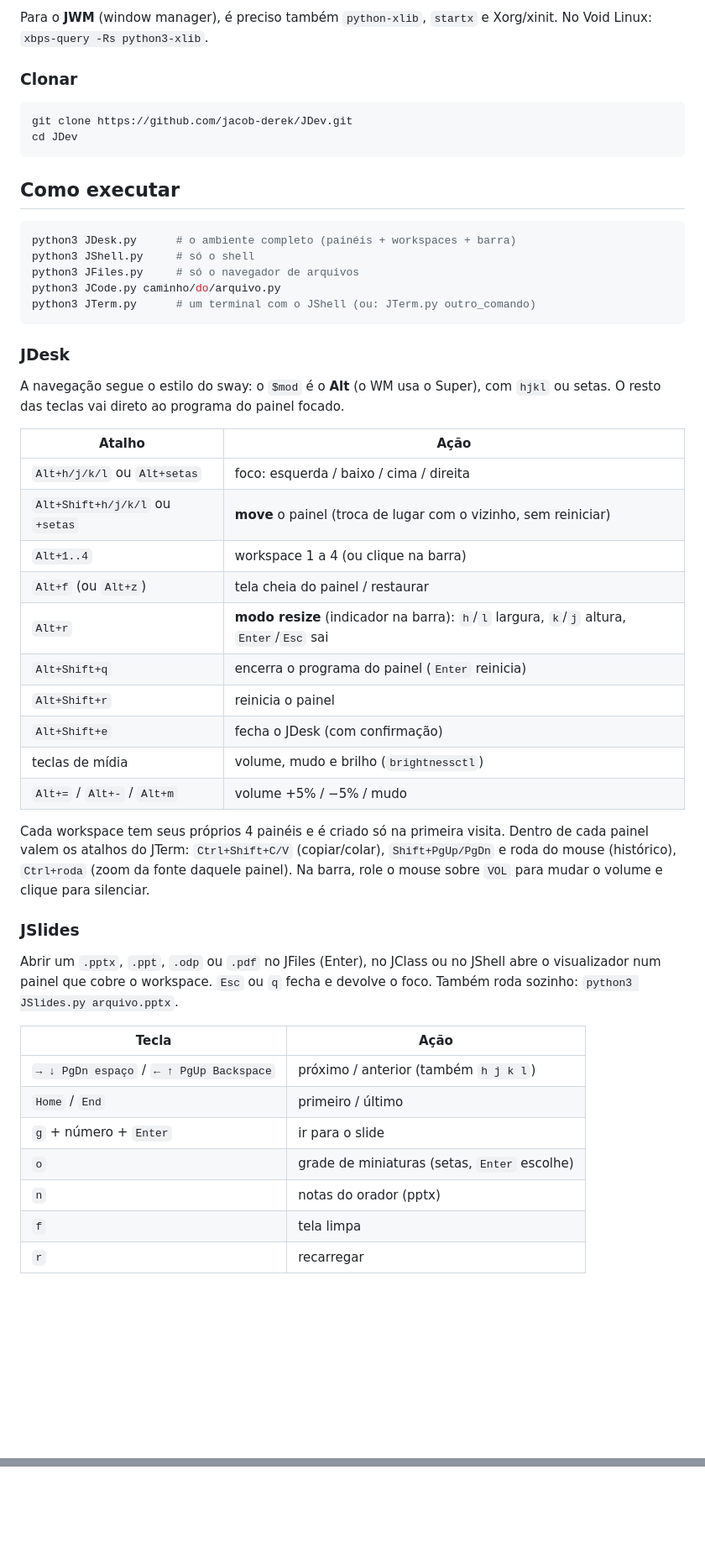
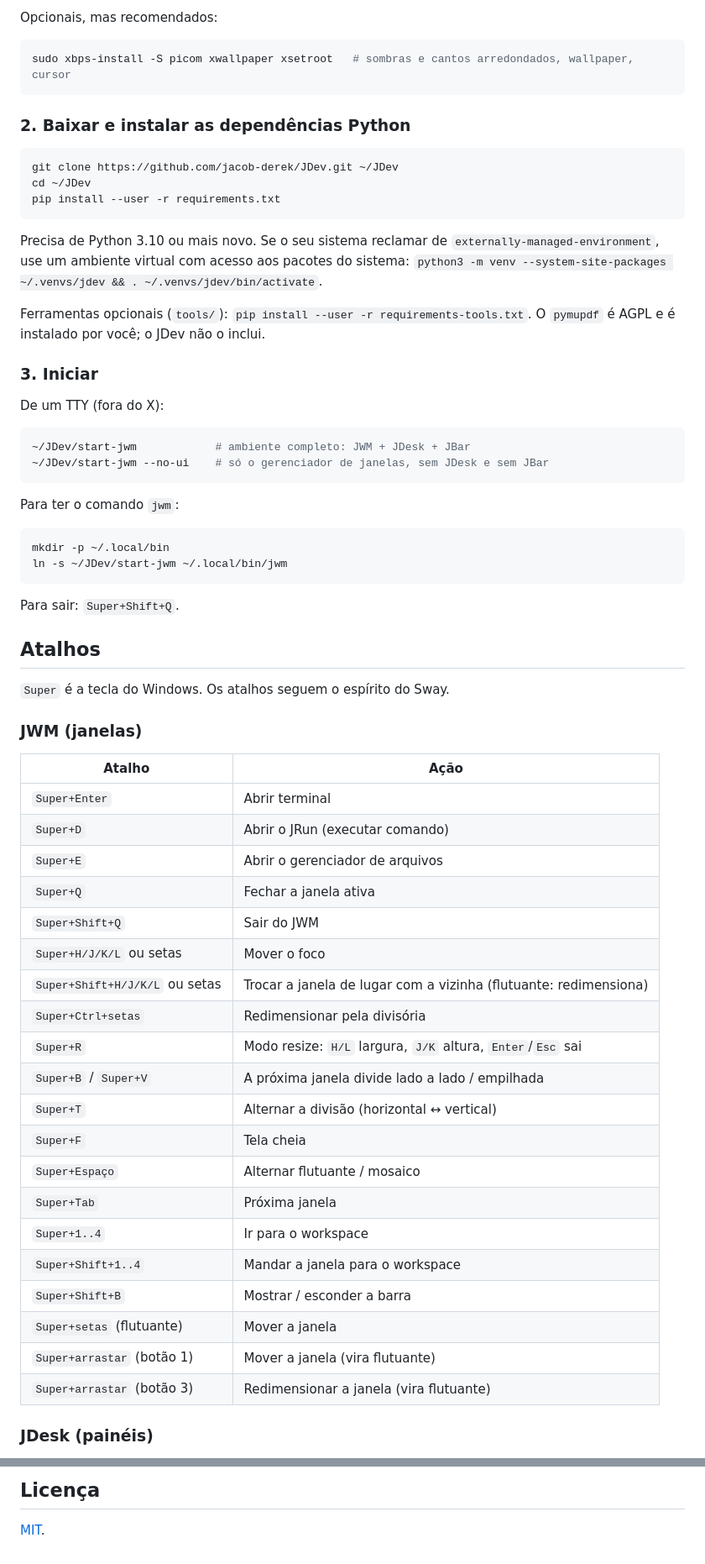
Before and after one commit to jacob-derek/JDev, a Markdown page: README.md, 2 parts joined by grey strips. Shown at 84% size. Drawn GitHub-style; blank space fills up the shorter version.

````diff
--- a/README.md
+++ b/README.md
@@ -67,54 +37,72 @@ pip install pillow          # preview de imagens no JFiles
 ```
 
-Para o **JWM** (window manager), é preciso também `python-xlib`, `startx` e Xorg/xinit. No Void Linux: `xbps-query -Rs python3-xlib`.
-
-### Clonar
+Opcionais, mas recomendados:
 
 ```bash
-git clone https://github.com/jacob-derek/JDev.git
-cd JDev
+sudo xbps-install -S picom xwallpaper xsetroot   # sombras e cantos arredondados, wallpaper, cursor
 ```
 
-## Como executar
+### 2. Baixar e instalar as dependências Python
 
 ```bash
-python3 JDesk.py      # o ambiente completo (painéis + workspaces + barra)
-python3 JShell.py     # só o shell
-python3 JFiles.py     # só o navegador de arquivos
-python3 JCode.py caminho/do/arquivo.py
-python3 JTerm.py      # um terminal com o JShell (ou: JTerm.py outro_comando)
+git clone https://github.com/jacob-derek/JDev.git ~/JDev
+cd ~/JDev
+pip install --user -r requirements.txt
 ```
 
-### JDesk
+Precisa de Python 3.10 ou mais novo. Se o seu sistema reclamar de `externally-managed-environment`,
+use um ambiente virtual com acesso aos pacotes do sistema:
+`python3 -m venv --system-site-packages ~/.venvs/jdev && . ~/.venvs/jdev/bin/activate`.
 
-A navegação segue o estilo do sway: o `$mod` é o **Alt** (o WM usa o Super), com `hjkl` ou setas. O resto das teclas vai direto ao programa do painel focado.
+Ferramentas opcionais (`tools/`): `pip install --user -r requirements-tools.txt`.
+O `pymupdf` é AGPL e é instalado por você; o JDev não o inclui.
+
+### 3. Iniciar
+
+De um TTY (fora do X):
+
+```bash
+~/JDev/start-jwm            # ambiente completo: JWM + JDesk + JBar
+~/JDev/start-jwm --no-ui    # só o gerenciador de janelas, sem JDesk e sem JBar
+```
+
+Para ter o comando `jwm`:
+
+```bash
+mkdir -p ~/.local/bin
+ln -s ~/JDev/start-jwm ~/.local/bin/jwm
+```
+
+Para sair: `Super+Shift+Q`.
+
+## Atalhos
+
+`Super` é a tecla do Windows. Os atalhos seguem o espírito do Sway.
+
+### JWM (janelas)
 
 | Atalho | Ação |
 |---|---|
-| `Alt+h/j/k/l` ou `Alt+setas` | foco: esquerda / baixo / cima / direita |
-| `Alt+Shift+h/j/k/l` ou `+setas` | **move** o painel (troca de lugar com o vizinho, sem reiniciar) |
-| `Alt+1..4` | workspace 1 a 4 (ou clique na barra) |
-| `Alt+f` (ou `Alt+z`) | tela cheia do painel / restaurar |
-| `Alt+r` | **modo resize** (indicador na barra): `h`/`l` largura, `k`/`j` altura, `Enter`/`Esc` sai |
-| `Alt+Shift+q` | encerra o programa do painel (`Enter` reinicia) |
-| `Alt+Shift+r` | reinicia o painel |
-| `Alt+Shift+e` | fecha o JDesk (com confirmação) |
-| teclas de mídia | volume, mudo e brilho (`brightnessctl`) |
-| `Alt+=` / `Alt+-` / `Alt+m` | volume +5% / −5% / mudo |
+| `Super+Enter` | Abrir terminal |
+| `Super+D` | Abrir o JRun (executar comando) |
+| `Super+E` | Abrir o gerenciador de arquivos |
+| `Super+Q` | Fechar a janela ativa |
+| `Super+Shift+Q` | Sair do JWM |
+| `Super+H/J/K/L` ou setas | Mover o foco |
+| `Super+Shift+H/J/K/L` ou setas | Trocar a janela de lugar com a vizinha (flutuante: redimensiona) |
+| `Super+Ctrl+setas` | Redimensionar pela divisória |
+| `Super+R` | Modo resize: `H/L` largura, `J/K` altura, `Enter`/`Esc` sai |
+| `Super+B` / `Super+V` | A próxima janela divide lado a lado / empilhada |
+| `Super+T` | Alternar a divisão (horizontal ↔ vertical) |
+| `Super+F` | Tela cheia |
+| `Super+Espaço` | Alternar flutuante / mosaico |
+| `Super+Tab` | Próxima janela |
+| `Super+1..4` | Ir para o workspace |
+| `Super+Shift+1..4` | Mandar a janela para o workspace |
+| `Super+Shift+B` | Mostrar / esconder a barra |
+| `Super+setas` (flutuante) | Mover a janela |
+| `Super+arrastar` (botão 1) | Mover a janela (vira flutuante) |
+| `Super+arrastar` (botão 3) | Redimensionar a janela (vira flutuante) |
 
-Cada workspace tem seus próprios 4 painéis e é criado só na primeira visita. Dentro de cada painel valem os atalhos do JTerm: `Ctrl+Shift+C/V` (copiar/colar), `Shift+PgUp/PgDn` e roda do mouse (histórico), `Ctrl+roda` (zoom da fonte daquele painel). Na barra, role o mouse sobre `VOL` para mudar o volume e clique para silenciar.
+### JDesk (painéis)
 
-### JSlides
-
-Abrir um `.pptx`, `.ppt`, `.odp` ou `.pdf` no JFiles (Enter), no JClass ou no JShell abre o visualizador num painel que cobre o workspace. `Esc` ou `q` fecha e devolve o foco. Também roda sozinho: `python3 JSlides.py arquivo.pptx`.
-
-| Tecla | Ação |
-|---|---|
-| `→ ↓ PgDn espaço` / `← ↑ PgUp Backspace` | próximo / anterior (também `h j k l`) |
-| `Home` / `End` | primeiro / último |
-| `g` + número + `Enter` | ir para o slide |
-| `o` | grade de miniaturas (setas, `Enter` escolhe) |
-| `n` | notas do orador (pptx) |
-| `f` | tela limpa |
-| `r` | recarregar |
-
@@ -219,0 +212,3 @@ Em desenvolvimento ativo. Recursos, atalhos e compatibilidade podem mudar entre
+## Licença
+
+[MIT](LICENSE).
````
Also changed, not shown: other parts of README.md (+104 -130 lines), docs/img/desktop.png (added), docs/img/no-ui.png (added), docs/img/vga.png (added).
